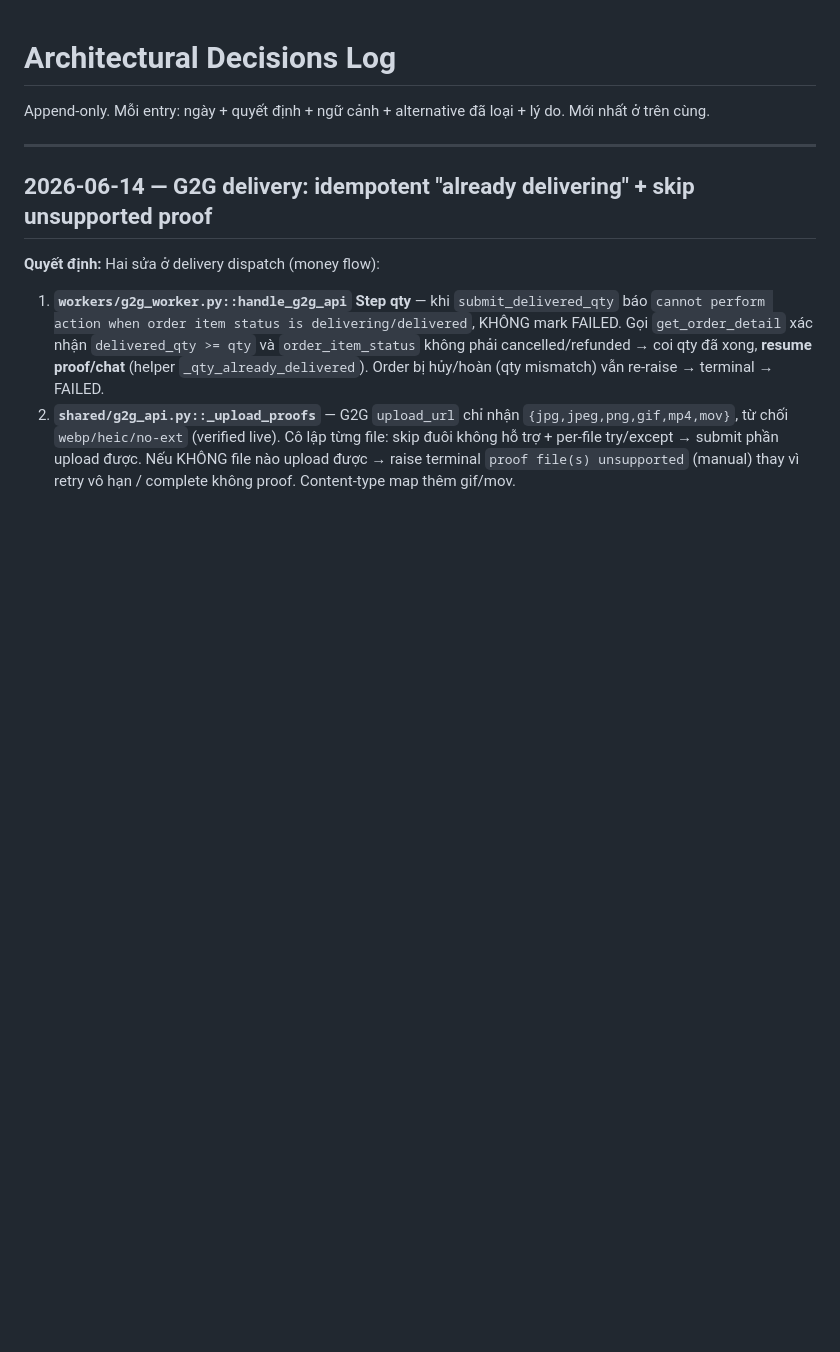
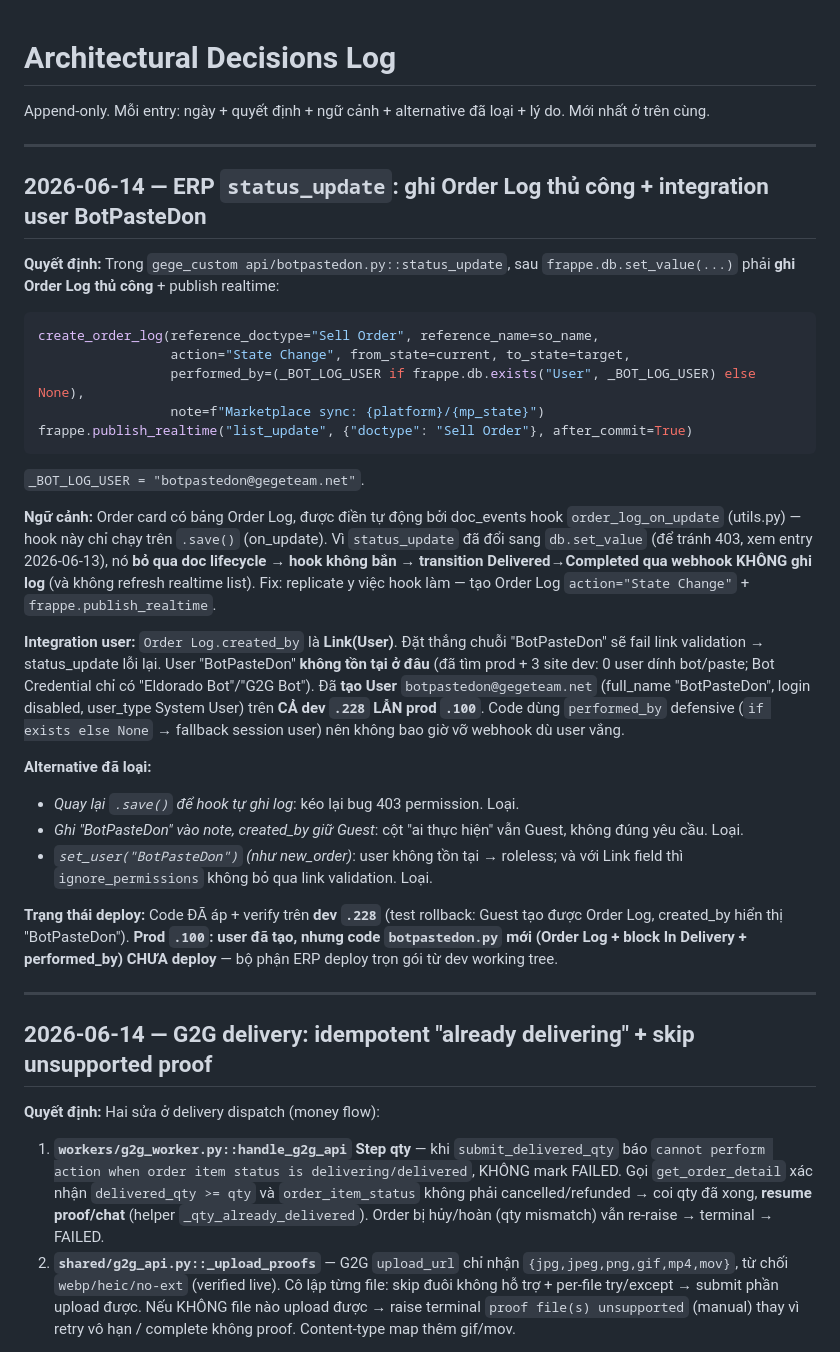
Before and after one commit to GegeTeamCode/BotPasteDon, a Markdown page: .ai/decisions.md, the part around the change. Rendered like a GitHub page; blank space fills up the shorter version.

Commit message:
docs(decisions): record ERP Order Log fix + BotPasteDon integration user
status_update switched to db.set_value (to avoid the 403) which bypasses the
order_log_on_update doc_events hook, so webhook transitions (Delivered->Completed)
were not recorded in the order card's Order Log. Fix writes the Order Log + a
realtime refresh explicitly, attributed to a new integration user
botpastedon@gegeteam.net (full_name "BotPasteDon", login disabled) created on
both dev .228 and prod .100. performed_by is resolved defensively so a missing
user never breaks the webhook. Code applied+verified on dev; prod code deploy
pending ERP team.

Co-Authored-By: Claude Opus 4.8 <noreply@anthropic.com>

````diff
--- a/.ai/decisions.md
+++ b/.ai/decisions.md
@@ -2,6 +2,50 @@
 
 Append-only. Mỗi entry: ngày + quyết định + ngữ cảnh + alternative đã loại + lý do.
 Mới nhất ở trên cùng.
+
+---
+
+## 2026-06-14 — ERP `status_update`: ghi Order Log thủ công + integration user BotPasteDon
+
+**Quyết định:** Trong `gege_custom api/botpastedon.py::status_update`, sau
+`frappe.db.set_value(...)` phải **ghi Order Log thủ công** + publish realtime:
+
+```python
+create_order_log(reference_doctype="Sell Order", reference_name=so_name,
+                 action="State Change", from_state=current, to_state=target,
+                 performed_by=(_BOT_LOG_USER if frappe.db.exists("User", _BOT_LOG_USER) else None),
+                 note=f"Marketplace sync: {platform}/{mp_state}")
+frappe.publish_realtime("list_update", {"doctype": "Sell Order"}, after_commit=True)
+```
+`_BOT_LOG_USER = "botpastedon@gegeteam.net"`.
+
+**Ngữ cảnh:** Order card có bảng Order Log, được điền tự động bởi doc_events hook
+`order_log_on_update` (utils.py) — hook này chỉ chạy trên `.save()` (on_update).
+Vì `status_update` đã đổi sang `db.set_value` (để tránh 403, xem entry 2026-06-13),
+nó **bỏ qua doc lifecycle → hook không bắn → transition Delivered→Completed qua
+webhook KHÔNG ghi log** (và không refresh realtime list). Fix: replicate y việc
+hook làm — tạo Order Log `action="State Change"` + `frappe.publish_realtime`.
+
+**Integration user:** `Order Log.created_by` là **Link(User)**. Đặt thẳng chuỗi
+"BotPasteDon" sẽ fail link validation → status_update lỗi lại. User "BotPasteDon"
+**không tồn tại ở đâu** (đã tìm prod + 3 site dev: 0 user dính bot/paste; Bot
+Credential chỉ có "Eldorado Bot"/"G2G Bot"). Đã **tạo User** `botpastedon@gegeteam.net`
+(full_name "BotPasteDon", login disabled, user_type System User) trên **CẢ dev `.228`
+LẪN prod `.100`**. Code dùng `performed_by` defensive (`if exists else None` →
+fallback session user) nên không bao giờ vỡ webhook dù user vắng.
+
+**Alternative đã loại:**
+
+- *Quay lại `.save()` để hook tự ghi log*: kéo lại bug 403 permission. Loại.
+- *Ghi "BotPasteDon" vào note, created_by giữ Guest*: cột "ai thực hiện" vẫn Guest,
+  không đúng yêu cầu. Loại.
+- *`set_user("BotPasteDon")` (như new_order)*: user không tồn tại → roleless; và với
+  Link field thì `ignore_permissions` không bỏ qua link validation. Loại.
+
+**Trạng thái deploy:** Code ĐÃ áp + verify trên **dev `.228`** (test rollback: Guest
+tạo được Order Log, created_by hiển thị "BotPasteDon"). **Prod `.100`: user đã tạo,
+nhưng code `botpastedon.py` mới (Order Log + block In Delivery + performed_by) CHƯA
+deploy** — bộ phận ERP deploy trọn gói từ dev working tree.
 
 ---
 
````
